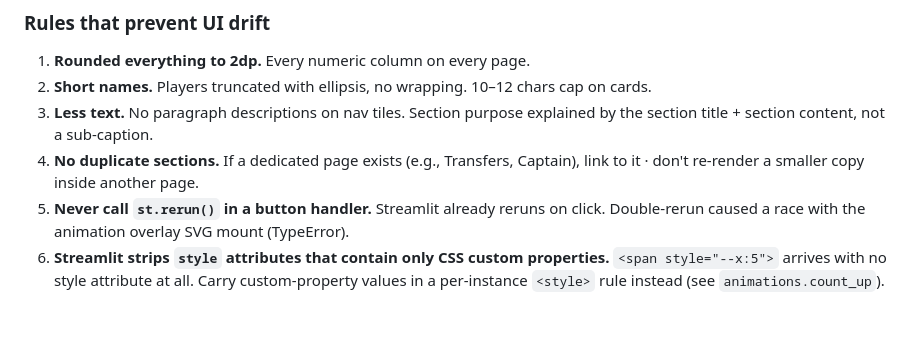
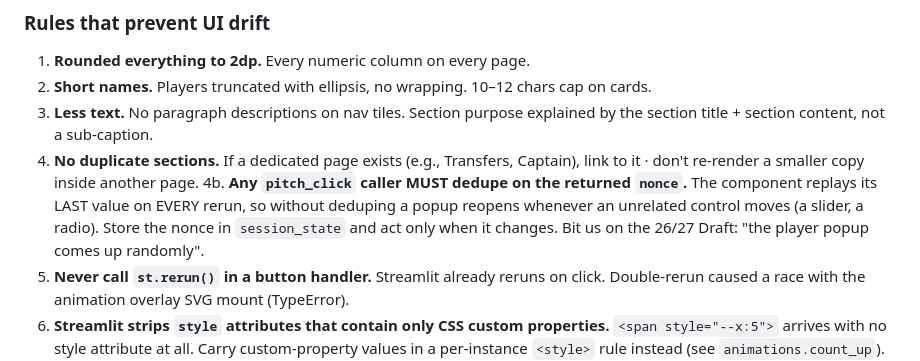
Before and after one commit to EoinHoustoun/Fantasy_Football_AI, a Markdown page: CLAUDE.md, the part around the change. Drawn GitHub-style; blank space fills up the shorter version.

Commit message:
Docs: pitch_click nonce dedupe is mandatory

```diff
--- a/CLAUDE.md
+++ b/CLAUDE.md
@@ -111,6 +111,11 @@ Call `inject_global_animations()` at the top of every page. Provides:
 2. **Short names.** Players truncated with ellipsis, no wrapping. 10–12 chars cap on cards.
 3. **Less text.** No paragraph descriptions on nav tiles. Section purpose explained by the section title + section content, not a sub-caption.
 4. **No duplicate sections.** If a dedicated page exists (e.g., Transfers, Captain), link to it · don't re-render a smaller copy inside another page.
+4b. **Any `pitch_click` caller MUST dedupe on the returned `nonce`.** The
+   component replays its LAST value on EVERY rerun, so without deduping a popup
+   reopens whenever an unrelated control moves (a slider, a radio). Store the
+   nonce in `session_state` and act only when it changes. Bit us on the 26/27
+   Draft: "the player popup comes up randomly".
 5. **Never call `st.rerun()` in a button handler.** Streamlit already reruns on click. Double-rerun caused a race with the animation overlay SVG mount (TypeError).
 6. **Streamlit strips `style` attributes that contain only CSS custom properties.** `<span style="--x:5">` arrives with no style attribute at all. Carry custom-property values in a per-instance `<style>` rule instead (see `animations.count_up`).
 6b. **`st.markdown` escapes HTML when a line is whitespace-only.** A multi-line HTML card with an interpolated placeholder (`{flag_html}`) that is empty leaves a blank/whitespace line, which makes the markdown parser stop passing raw HTML through and render the rest as literal `<span>` text. **Always collapse card HTML to one line:** `return "".join(seg.strip() for seg in html.splitlines())`. (Bit us on the Value Board cards; see `views/18_draft_2026_27.py`.)
```
